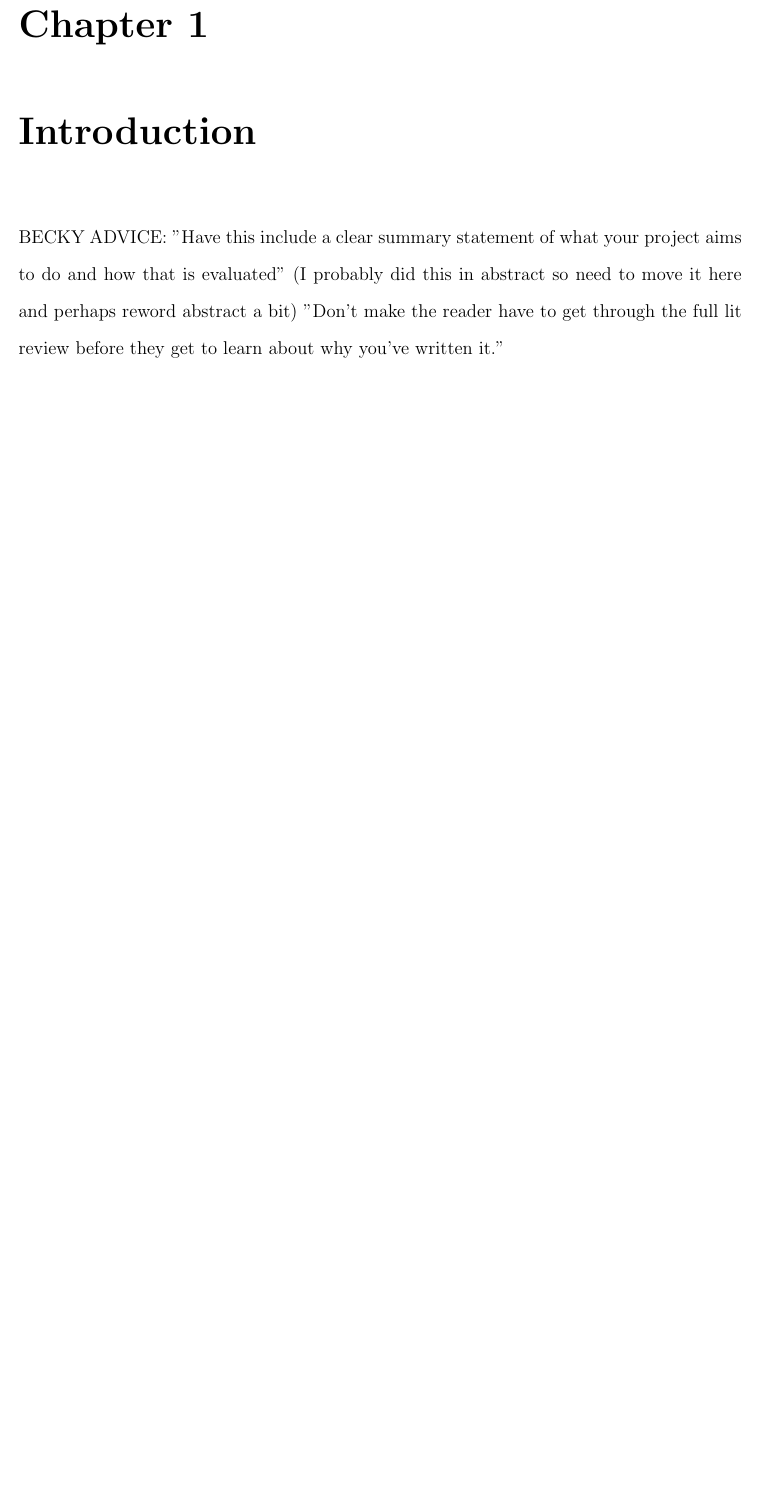
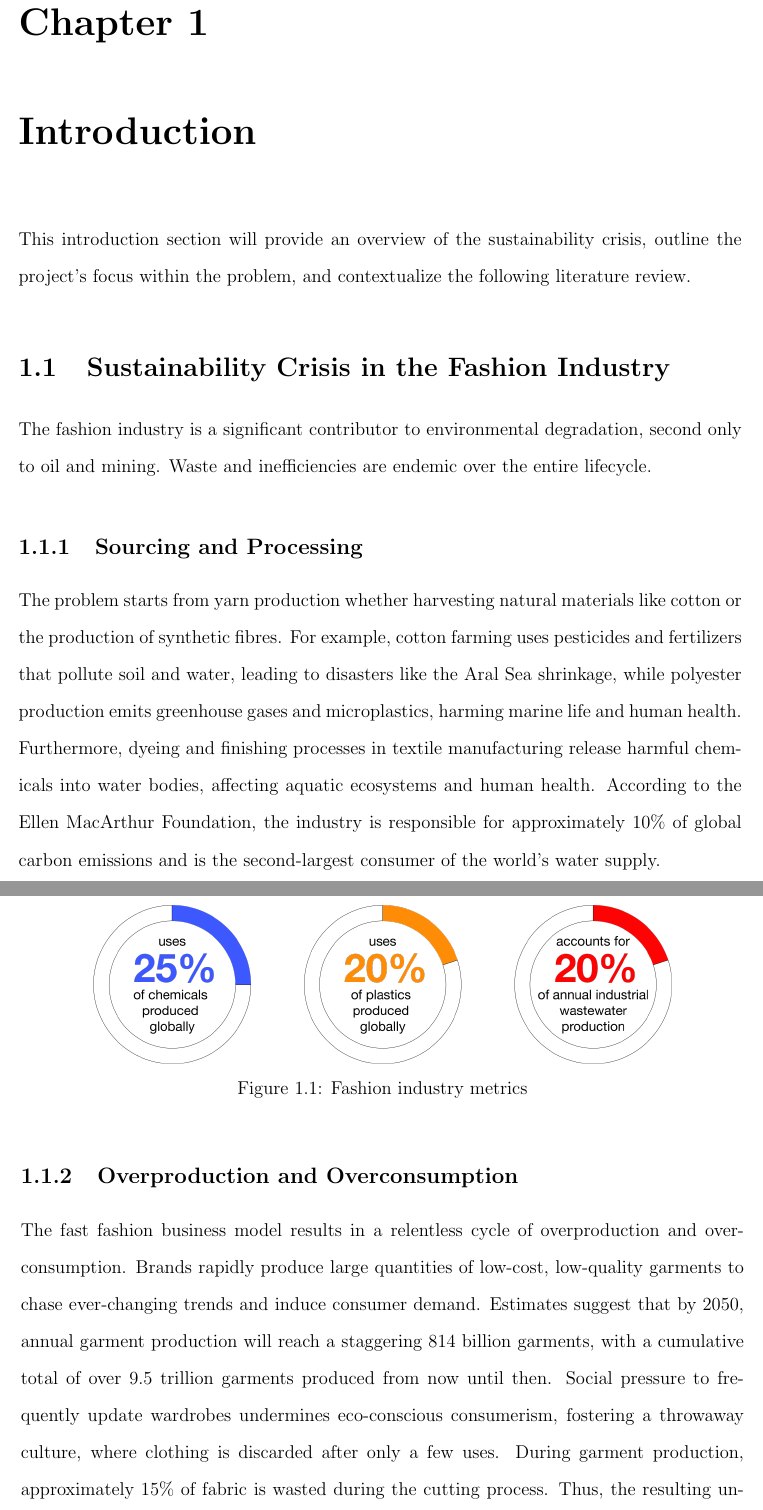
Before and after one commit to Rohil-Dave/Thesis-MEng, a LaTeX thesis (main.tex, which reads mychapters/introduction.tex): part of page 6 of 57 before the commit and two parts of pages 6 and 7 of 59 after it, the two joined at a grey line, cut so that both start at the same text, the shorter picture padded with empty space. Compiled offline with pdfLaTeX.

Commit message:
intro updates

```diff
--- a/mychapters/introduction.tex
+++ b/mychapters/introduction.tex
@@ -1,3 +1,15 @@
 \chapter{Introduction}
 
-BECKY ADVICE: "Have this include a clear summary statement of what your project aims to do and how that is evaluated" (I probably did this in abstract so need to move it here and perhaps reword abstract a bit) "Don't make the reader have to get through the full lit review before they get to learn about why you've written it."
+This introduction section will provide an overview of the sustainability crisis, outline the project's focus within the problem, and contextualize the following literature review.
+
+\section{Sustainability Crisis in the Fashion Industry}
+The fashion industry is a significant contributor to environmental degradation, second only to oil and mining. Waste and inefficiencies are endemic over the entire lifecycle.
+\subsection{Sourcing and Processing}
+The problem starts from yarn production whether harvesting natural materials like cotton or the production of synthetic fibres. For example, cotton farming uses pesticides and fertilizers that pollute soil and water, leading to disasters like the Aral Sea shrinkage, while polyester production emits greenhouse gases and microplastics, harming marine life and human health. Furthermore, dyeing and finishing processes in textile manufacturing release harmful chemicals into water bodies, affecting aquatic ecosystems and human health. According to the Ellen MacArthur Foundation, the industry is responsible for approximately 10\% of global carbon emissions and is the second-largest consumer of the world's water supply.
+\begin{figure} [H]
+    \centering
+    \includegraphics[width=0.8\textwidth]{Images/sourcing donuts.png}
+    \caption{Fashion industry metrics}
+\end{figure}
+\subsection{Overproduction and Overconsumption}
+The fast fashion business model results in a relentless cycle of overproduction and overconsumption. Brands rapidly produce large quantities of low-cost, low-quality garments to chase ever-changing trends and induce consumer demand. Estimates suggest that by 2050, annual garment production will reach a staggering 814 billion garments, with a cumulative total of over 9.5 trillion garments produced from now until then. Social pressure to frequently update wardrobes undermines eco-conscious consumerism, fostering a throwaway culture, where clothing is discarded after only a few uses. During garment production, approximately 15\% of fabric is wasted during the cutting process. Thus, the resulting unsustainability is multi-dimensional: cut losses are often not recycled, unsold inventory is discarded, and consumers quickly dispose of their purchases. Pan describes this as a 'wicked problem' plagued by short product life cycles and excessive waste.
```
Also changed, not shown: mychapters/introduction.tex (7 more changed lines).
